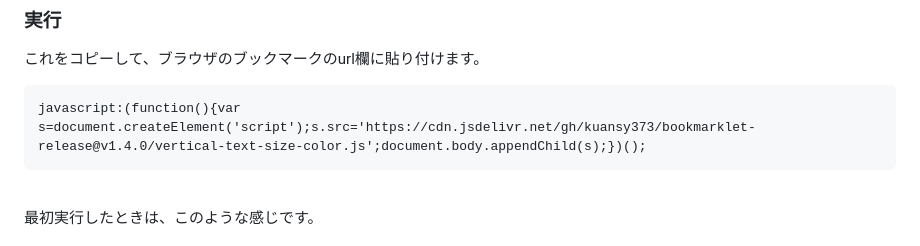
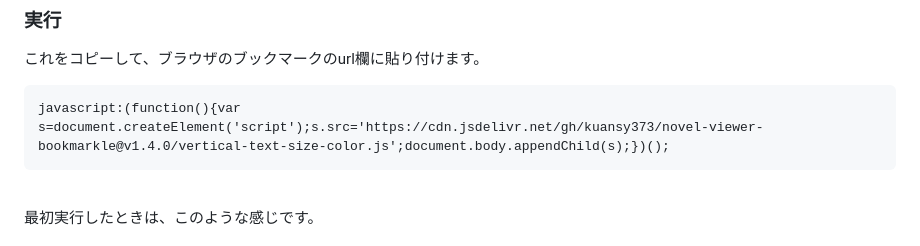
Before and after one commit to kuansy373/bookmarklet-release, a Markdown page: README.md, the part around the change. Rendered like a GitHub page.

```diff
--- a/README.md
+++ b/README.md
@@ -12,7 +12,7 @@ AIが書いたコードをコピペ、ツギハギして作ったので、私は
 <br><br>
 ### 実行
 これをコピーして、ブラウザのブックマークのurl欄に貼り付けます。
-<pre><code>javascript:(function(){var s=document.createElement('script');s.src='https://cdn.jsdelivr.net/gh/kuansy373/bookmarklet-release@v1.4.0/vertical-text-size-color.js';document.body.appendChild(s);})();
+<pre><code>javascript:(function(){var s=document.createElement('script');s.src='https://cdn.jsdelivr.net/gh/kuansy373/novel-viewer-bookmarkle@v1.4.0/vertical-text-size-color.js';document.body.appendChild(s);})();
 </code></pre>
 <br>
 最初実行したときは、このような感じです。
```
